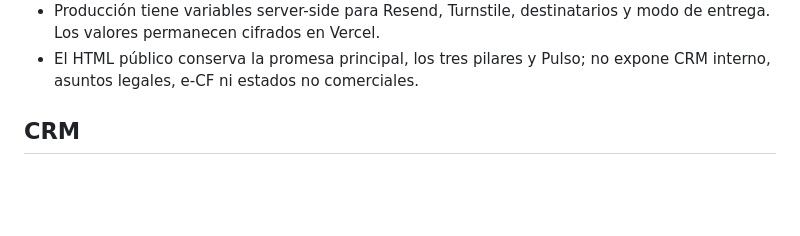
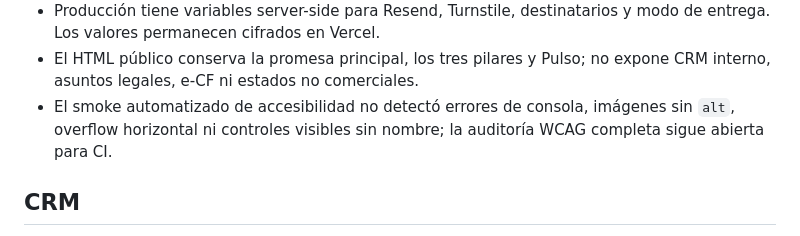
Before and after one commit to rcpservicessrl/RCP, a Markdown page: docs/PRODUCTION_EVIDENCE_2026-08-20.md, the part around the change. Drawn GitHub-style; blank space fills up the shorter version.

Commit message:
docs(rc2): record accessibility smoke evidence
Record the browser-based accessibility smoke results for the public web and keep the full WCAG audit explicitly open.

```diff
--- a/docs/PRODUCTION_EVIDENCE_2026-08-20.md
+++ b/docs/PRODUCTION_EVIDENCE_2026-08-20.md
@@ -19,6 +19,9 @@
   y modo de entrega. Los valores permanecen cifrados en Vercel.
 - El HTML público conserva la promesa principal, los tres pilares y Pulso; no
   expone CRM interno, asuntos legales, e-CF ni estados no comerciales.
+- El smoke automatizado de accesibilidad no detectó errores de consola,
+  imágenes sin `alt`, overflow horizontal ni controles visibles sin nombre;
+  la auditoría WCAG completa sigue abierta para CI.
 
 ## CRM
 
```
Also changed, not shown: docs/ACCESSIBILITY_SMOKE_2026-08-20.md (added, +19 -0 lines).
